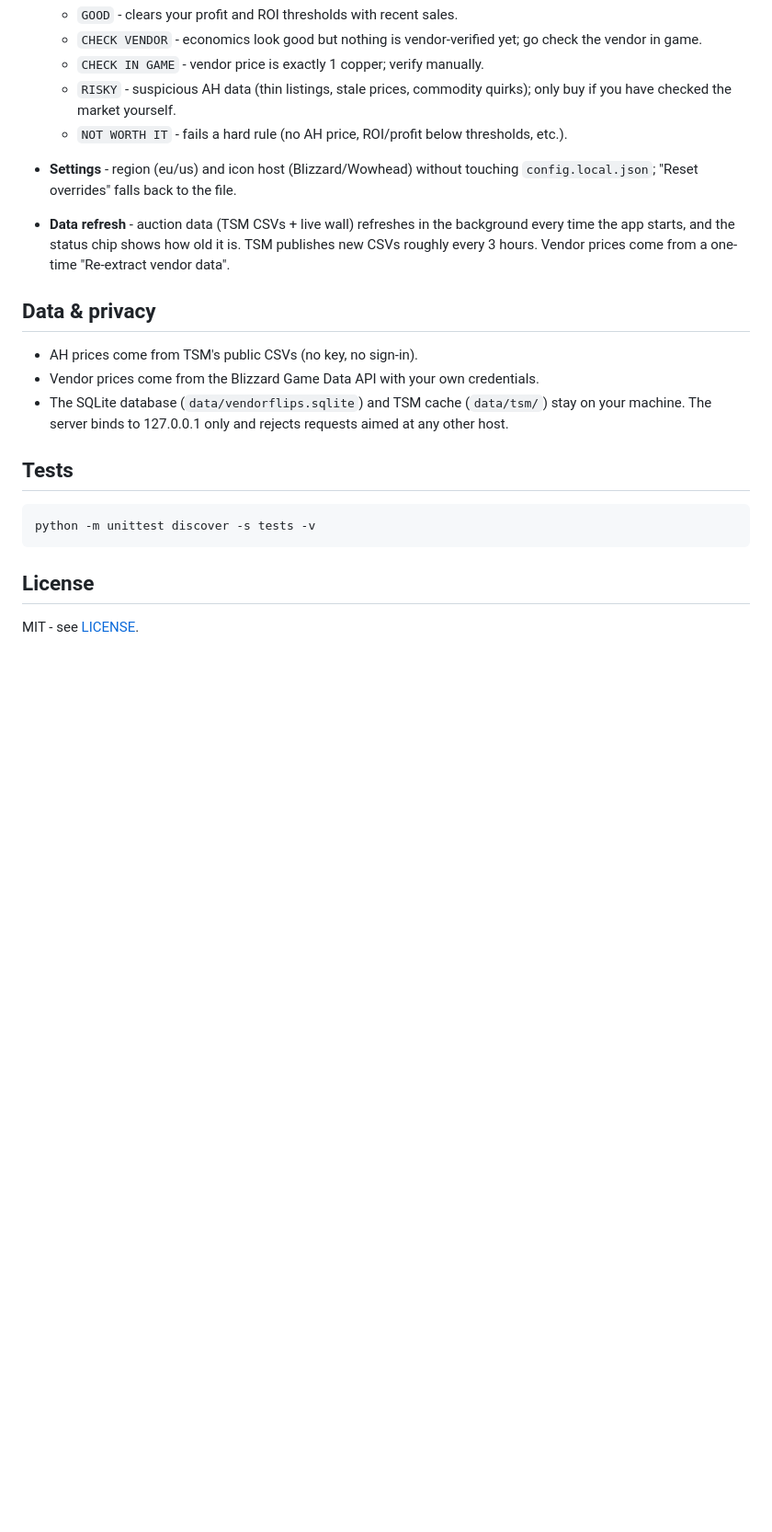
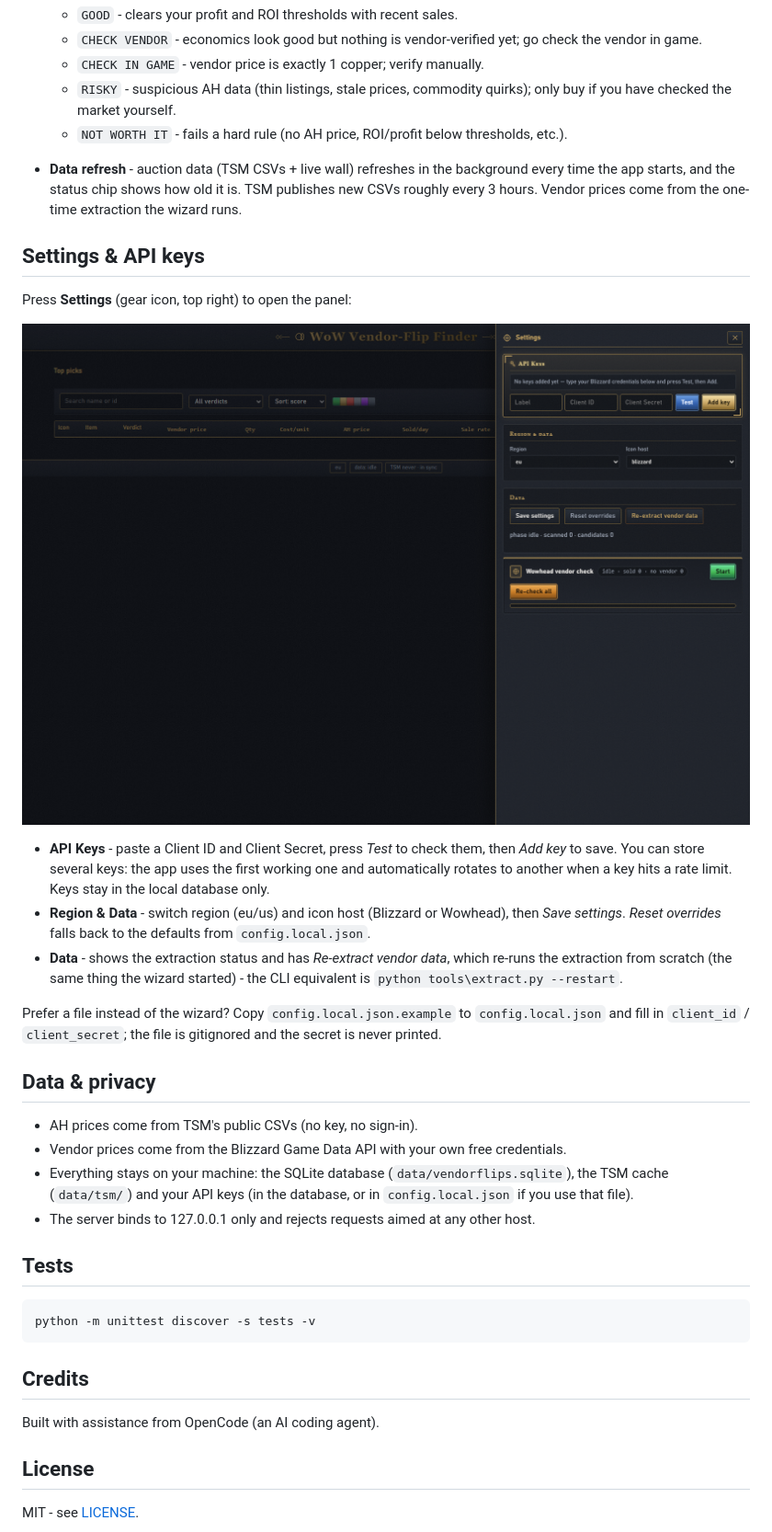
Before and after one commit to smilewasthere/wow-vendor-flip, a Markdown page: README.md, the part around one of its changes. Shown at 92% size. Rendered like a GitHub page; pictures changed too: assets/settings.png (added); blank space fills up the shorter version.

````diff
--- a/README.md
+++ b/README.md
@@ -60,21 +80,44 @@ Blizzard credentials never leave `config.local.json`.
     quirks); only buy if you have checked the market yourself.
   - `NOT WORTH IT` - fails a hard rule (no AH price, ROI/profit below
     thresholds, etc.).
-- **Settings** - region (eu/us) and icon host (Blizzard/Wowhead) without
-  touching `config.local.json`; "Reset overrides" falls back to the file.
 - **Data refresh** - auction data (TSM CSVs + live wall) refreshes in the
   background every time the app starts, and the status chip shows how old
   it is. TSM publishes new CSVs roughly every 3 hours. Vendor prices come
-  from a one-time "Re-extract vendor data".
+  from the one-time extraction the wizard runs.
+
+## Settings & API keys
+
+Press **Settings** (gear icon, top right) to open the panel:
+
+![Settings panel: API keys, region and data controls](assets/settings.png)
+
+- **API Keys** - paste a Client ID and Client Secret, press *Test* to
+  check them, then *Add key* to save. You can store several keys: the
+  app uses the first working one and automatically rotates to another
+  when a key hits a rate limit. Keys stay in the local database only.
+- **Region & Data** - switch region (eu/us) and icon host (Blizzard or
+  Wowhead), then *Save settings*. *Reset overrides* falls back to the
+  defaults from `config.local.json`.
+- **Data** - shows the extraction status and has *Re-extract vendor
+  data*, which re-runs the extraction from scratch (the same thing the
+  wizard started) - the CLI equivalent is `python tools\extract.py
+  --restart`.
+
+Prefer a file instead of the wizard? Copy `config.local.json.example`
+to `config.local.json` and fill in `client_id` / `client_secret`; the
+file is gitignored and the secret is never printed.
 
 ## Data & privacy
 
 - AH prices come from TSM's public CSVs (no key, no sign-in).
 - Vendor prices come from the Blizzard Game Data API with your own
-  credentials.
-- The SQLite database (`data/vendorflips.sqlite`) and TSM cache
-  (`data/tsm/`) stay on your machine. The server binds to 127.0.0.1 only
-  and rejects requests aimed at any other host.
+  free credentials.
+- Everything stays on your machine: the SQLite database
+  (`data/vendorflips.sqlite`), the TSM cache (`data/tsm/`) and your
+  API keys (in the database, or in `config.local.json` if you use
+  that file).
+- The server binds to 127.0.0.1 only and rejects requests aimed at
+  any other host.
 
 ## Tests
 
@@ -82,6 +125,10 @@ Blizzard credentials never leave `config.local.json`.
 python -m unittest discover -s tests -v
 ```
 
+## Credits
+
+Built with assistance from OpenCode (an AI coding agent).
+
 ## License
 
 MIT - see [LICENSE](LICENSE).
````
Also changed, not shown: other parts of README.md (+35 -15 lines), assets/setup.png (added), 6 other files.
